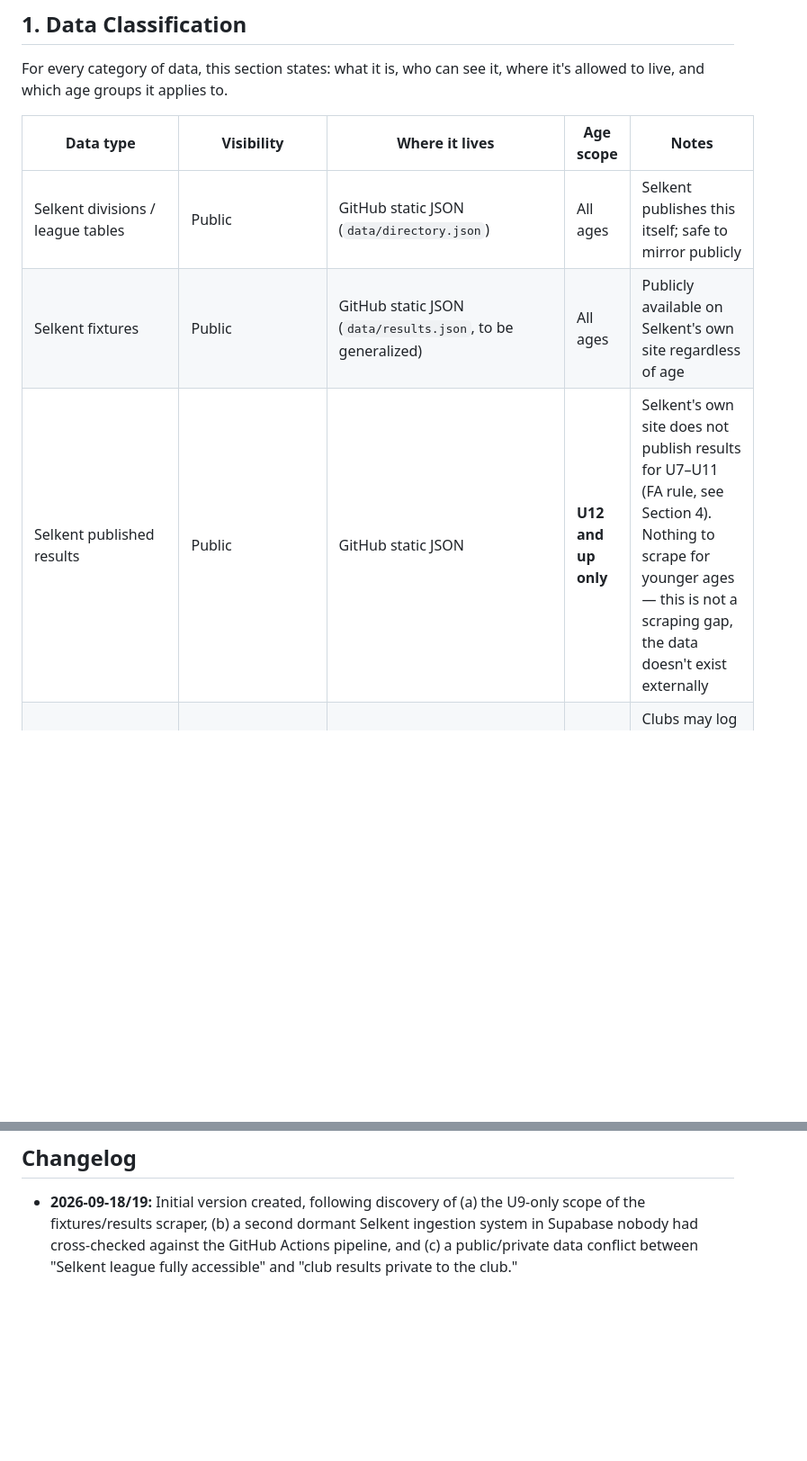
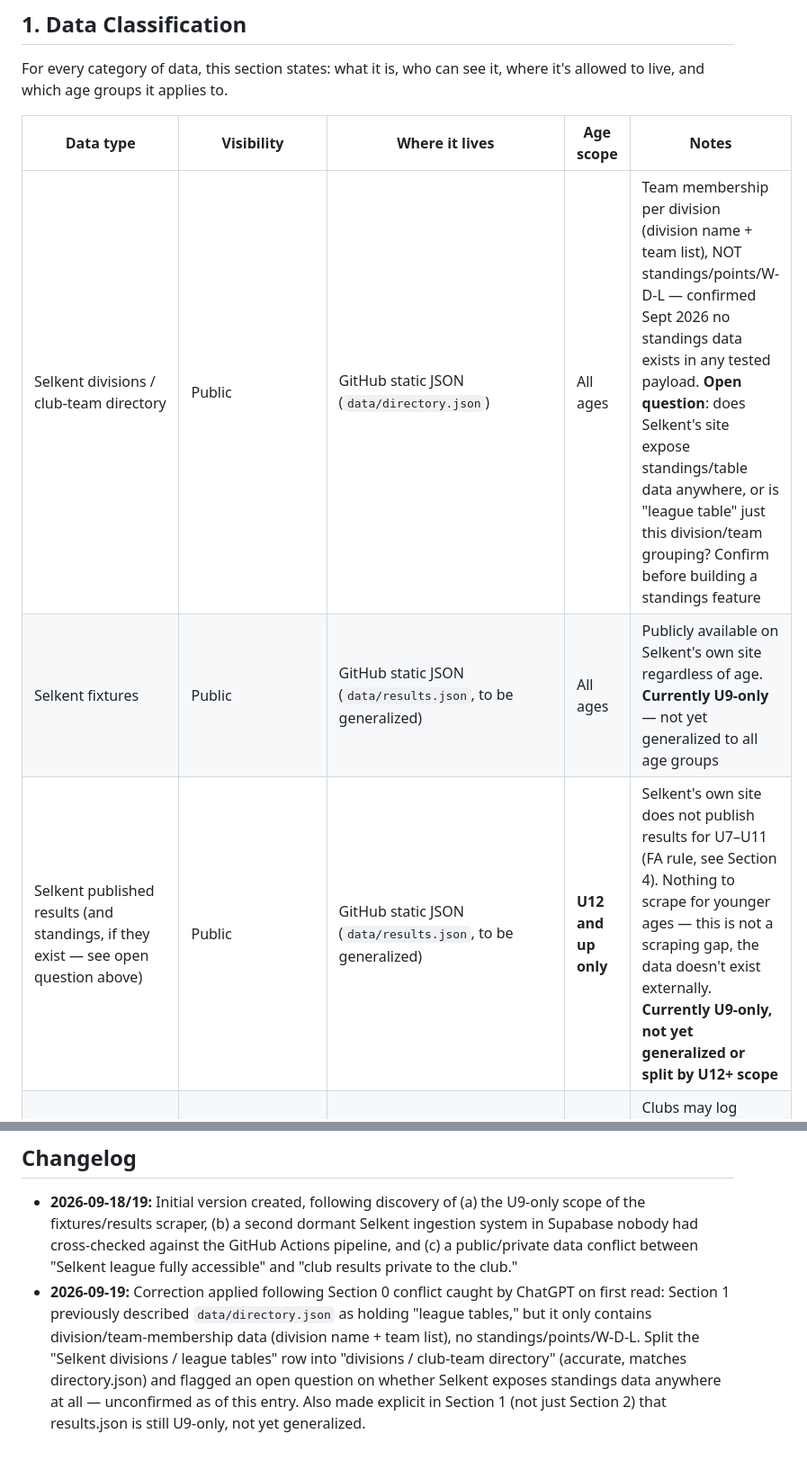
Before and after one commit to michaeljbriggs86-ctrl/Grassroots-Club-Hub, a Markdown page: ARCHITECTURE.md, 2 parts joined by grey strips. Shown at 90% size. Rendered like a GitHub page; blank space fills up the shorter version.

Commit message:
Revise data type visibility and clarify U9-only scope
Updated the architecture documentation to clarify data types and their visibility, including corrections on the scope of fixtures and results.

```diff
--- a/ARCHITECTURE.md
+++ b/ARCHITECTURE.md
@@ -41,9 +41,9 @@ where it's allowed to live, and which age groups it applies to.
 
 | Data type | Visibility | Where it lives | Age scope | Notes |
 |---|---|---|---|---|
-| Selkent divisions / league tables | Public | GitHub static JSON (`data/directory.json`) | All ages | Selkent publishes this itself; safe to mirror publicly |
-| Selkent fixtures | Public | GitHub static JSON (`data/results.json`, to be generalized) | All ages | Publicly available on Selkent's own site regardless of age |
-| Selkent published results | Public | GitHub static JSON | **U12 and up only** | Selkent's own site does not publish results for U7–U11 (FA rule, see Section 4). Nothing to scrape for younger ages — this is not a scraping gap, the data doesn't exist externally |
+| Selkent divisions / club-team directory | Public | GitHub static JSON (`data/directory.json`) | All ages | Team membership per division (division name + team list), NOT standings/points/W-D-L — confirmed Sept 2026 no standings data exists in any tested payload. **Open question**: does Selkent's site expose standings/table data anywhere, or is "league table" just this division/team grouping? Confirm before building a standings feature |
+| Selkent fixtures | Public | GitHub static JSON (`data/results.json`, to be generalized) | All ages | Publicly available on Selkent's own site regardless of age. **Currently U9-only** — not yet generalized to all age groups |
+| Selkent published results (and standings, if they exist — see open question above) | Public | GitHub static JSON (`data/results.json`, to be generalized) | **U12 and up only** | Selkent's own site does not publish results for U7–U11 (FA rule, see Section 4). Nothing to scrape for younger ages — this is not a scraping gap, the data doesn't exist externally. **Currently U9-only, not yet generalized or split by U12+ scope** |
 | Club-entered results for U7–U11 teams | **Private — club only** | Supabase (`save_team_state` / `get_team_state_for_me`, existing RLS + role checks) | U7–U11 only | Clubs may log results internally for their own use; must never appear in any public file or public-facing view |
 | Team rosters / player data | Private — club/coach/parent scoped | Supabase | All ages | Existing `can_read_team` / `can_edit_team` checks apply |
 | U7–U11 safeguarding info | Private — admin/staff, own club, own team only | Supabase (`upsert_u11_safeguarding_info`, `export_u11_safeguarding_pack`) | U7–U11 only | Confirmed (Sept 2026) all related functions have real authorization checks |
@@ -116,3 +116,12 @@ Check this section before any scope decision, not after.
   Selkent ingestion system in Supabase nobody had cross-checked against the
   GitHub Actions pipeline, and (c) a public/private data conflict between
   "Selkent league fully accessible" and "club results private to the club."
+- **2026-09-19:** Correction applied following Section 0 conflict caught by
+  ChatGPT on first read: Section 1 previously described `data/directory.json`
+  as holding "league tables," but it only contains division/team-membership
+  data (division name + team list), no standings/points/W-D-L. Split the
+  "Selkent divisions / league tables" row into "divisions / club-team
+  directory" (accurate, matches directory.json) and flagged an open question
+  on whether Selkent exposes standings data anywhere at all — unconfirmed as
+  of this entry. Also made explicit in Section 1 (not just Section 2) that
+  results.json is still U9-only, not yet generalized.
```
